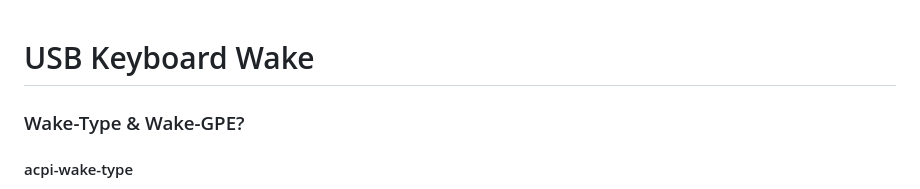
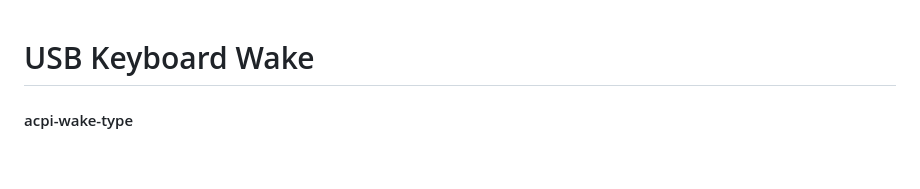
Before and after one commit to iamyounix/msimagb460_tomahawk, a Markdown page: Guide/USB Keyboard Wake/USB Keyboard Wake.md, the part around the change. GitHub-like rendering; blank space fills up the shorter version.

```diff
--- a/Guide/USB Keyboard Wake/USB Keyboard Wake.md
+++ b/Guide/USB Keyboard Wake/USB Keyboard Wake.md
@@ -1,6 +1,4 @@
 # USB Keyboard Wake
-
-### Wake-Type & Wake-GPE?
 
 #### acpi-wake-type
 
```
